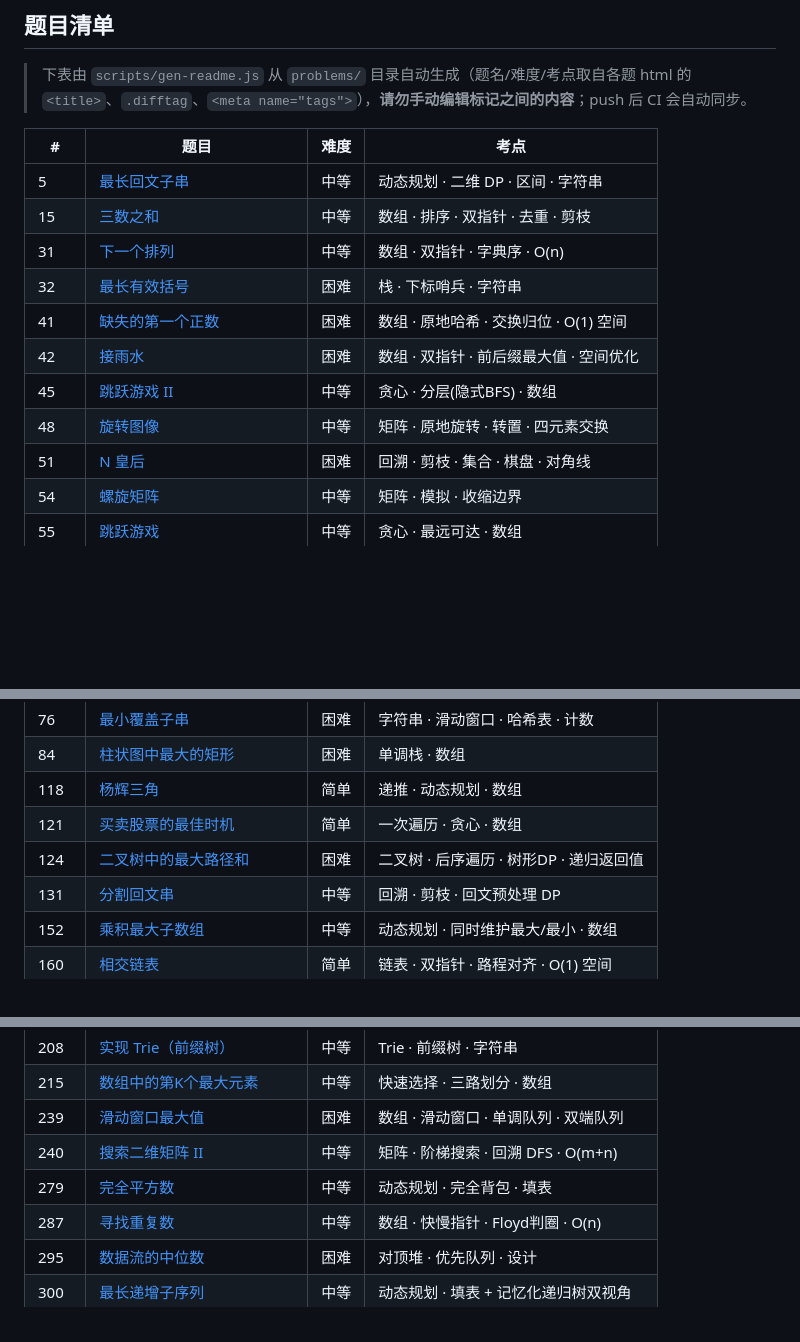
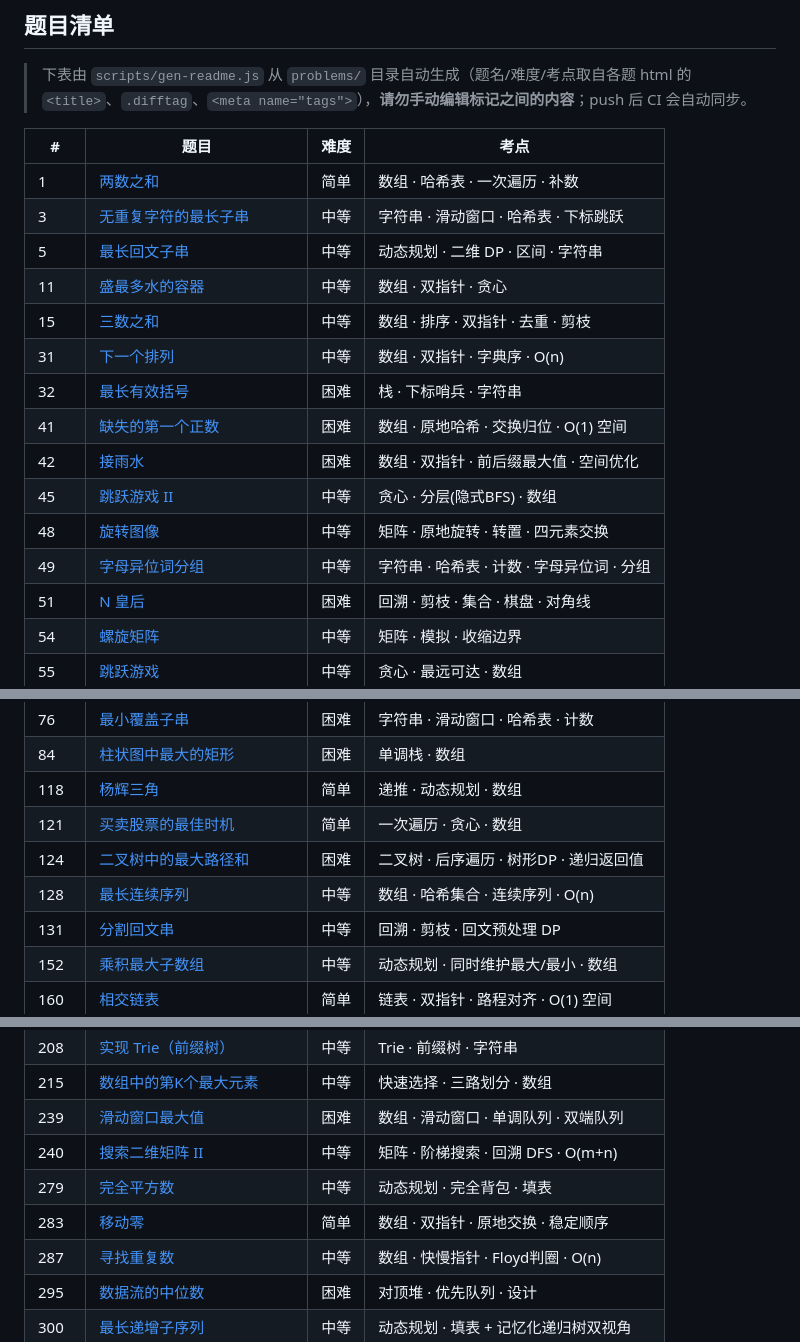
Before and after one commit to tces1/leetcode-animations, a Markdown page: README.md, 3 parts joined by grey strips. GitHub-like rendering; blank space fills up the shorter version.

Commit message:
docs: 自动同步 README 题目清单 [skip ci]

```diff
--- a/README.md
+++ b/README.md
@@ -69,7 +69,10 @@ leetcode-animations/
 <!-- PROBLEMS:START -->
 | # | 题目 | 难度 | 考点 |
 |---|------|------|------|
+| 1 | [两数之和](https://tces1.github.io/leetcode-animations/problems/1-two-sum.html) | 简单 | 数组 · 哈希表 · 一次遍历 · 补数 |
+| 3 | [无重复字符的最长子串](https://tces1.github.io/leetcode-animations/problems/3-longest-substring-without-repeating-characters.html) | 中等 | 字符串 · 滑动窗口 · 哈希表 · 下标跳跃 |
 | 5 | [最长回文子串](https://tces1.github.io/leetcode-animations/problems/5-longest-palindromic-substring.html) | 中等 | 动态规划 · 二维 DP · 区间 · 字符串 |
+| 11 | [盛最多水的容器](https://tces1.github.io/leetcode-animations/problems/11-container-with-most-water.html) | 中等 | 数组 · 双指针 · 贪心 |
 | 15 | [三数之和](https://tces1.github.io/leetcode-animations/problems/15-3sum.html) | 中等 | 数组 · 排序 · 双指针 · 去重 · 剪枝 |
 | 31 | [下一个排列](https://tces1.github.io/leetcode-animations/problems/31-next-permutation.html) | 中等 | 数组 · 双指针 · 字典序 · O(n) |
 | 32 | [最长有效括号](https://tces1.github.io/leetcode-animations/problems/32-longest-valid-parentheses.html) | 困难 | 栈 · 下标哨兵 · 字符串 |
@@ -77,6 +80,7 @@ leetcode-animations/
 | 42 | [接雨水](https://tces1.github.io/leetcode-animations/problems/42-trapping-rain-water.html) | 困难 | 数组 · 双指针 · 前后缀最大值 · 空间优化 |
 | 45 | [跳跃游戏 II](https://tces1.github.io/leetcode-animations/problems/45-jump-game-ii.html) | 中等 | 贪心 · 分层(隐式BFS) · 数组 |
 | 48 | [旋转图像](https://tces1.github.io/leetcode-animations/problems/48-rotate-image.html) | 中等 | 矩阵 · 原地旋转 · 转置 · 四元素交换 |
+| 49 | [字母异位词分组](https://tces1.github.io/leetcode-animations/problems/49-group-anagrams.html) | 中等 | 字符串 · 哈希表 · 计数 · 字母异位词 · 分组 |
 | 51 | [N 皇后](https://tces1.github.io/leetcode-animations/problems/51-n-queens.html) | 困难 | 回溯 · 剪枝 · 集合 · 棋盘 · 对角线 |
 | 54 | [螺旋矩阵](https://tces1.github.io/leetcode-animations/problems/54-spiral-matrix.html) | 中等 | 矩阵 · 模拟 · 收缩边界 |
 | 55 | [跳跃游戏](https://tces1.github.io/leetcode-animations/problems/55-jump-game.html) | 中等 | 贪心 · 最远可达 · 数组 |
@@ -90,6 +94,7 @@ leetcode-animations/
 | 118 | [杨辉三角](https://tces1.github.io/leetcode-animations/problems/118-pascals-triangle.html) | 简单 | 递推 · 动态规划 · 数组 |
 | 121 | [买卖股票的最佳时机](https://tces1.github.io/leetcode-animations/problems/121-best-time-to-buy-and-sell-stock.html) | 简单 | 一次遍历 · 贪心 · 数组 |
 | 124 | [二叉树中的最大路径和](https://tces1.github.io/leetcode-animations/problems/124-binary-tree-maximum-path-sum.html) | 困难 | 二叉树 · 后序遍历 · 树形DP · 递归返回值 |
+| 128 | [最长连续序列](https://tces1.github.io/leetcode-animations/problems/128-longest-consecutive-sequence.html) | 中等 | 数组 · 哈希集合 · 连续序列 · O(n) |
 | 131 | [分割回文串](https://tces1.github.io/leetcode-animations/problems/131-palindrome-partitioning.html) | 中等 | 回溯 · 剪枝 · 回文预处理 DP |
 | 152 | [乘积最大子数组](https://tces1.github.io/leetcode-animations/problems/152-maximum-product-subarray.html) | 中等 | 动态规划 · 同时维护最大/最小 · 数组 |
 | 160 | [相交链表](https://tces1.github.io/leetcode-animations/problems/160-intersection-of-two-linked-lists.html) | 简单 | 链表 · 双指针 · 路程对齐 · O(1) 空间 |
@@ -100,6 +105,7 @@ leetcode-animations/
 | 239 | [滑动窗口最大值](https://tces1.github.io/leetcode-animations/problems/239-sliding-window-maximum.html) | 困难 | 数组 · 滑动窗口 · 单调队列 · 双端队列 |
 | 240 | [搜索二维矩阵 II](https://tces1.github.io/leetcode-animations/problems/240-search-a-2d-matrix-ii.html) | 中等 | 矩阵 · 阶梯搜索 · 回溯 DFS · O(m+n) |
 | 279 | [完全平方数](https://tces1.github.io/leetcode-animations/problems/279-perfect-squares.html) | 中等 | 动态规划 · 完全背包 · 填表 |
+| 283 | [移动零](https://tces1.github.io/leetcode-animations/problems/283-move-zeroes.html) | 简单 | 数组 · 双指针 · 原地交换 · 稳定顺序 |
 | 287 | [寻找重复数](https://tces1.github.io/leetcode-animations/problems/287-find-the-duplicate-number.html) | 中等 | 数组 · 快慢指针 · Floyd判圈 · O(n) |
 | 295 | [数据流的中位数](https://tces1.github.io/leetcode-animations/problems/295-find-median-from-data-stream.html) | 困难 | 对顶堆 · 优先队列 · 设计 |
 | 300 | [最长递增子序列](https://tces1.github.io/leetcode-animations/problems/300-longest-increasing-subsequence.html) | 中等 | 动态规划 · 填表 + 记忆化递归树双视角 |
```
